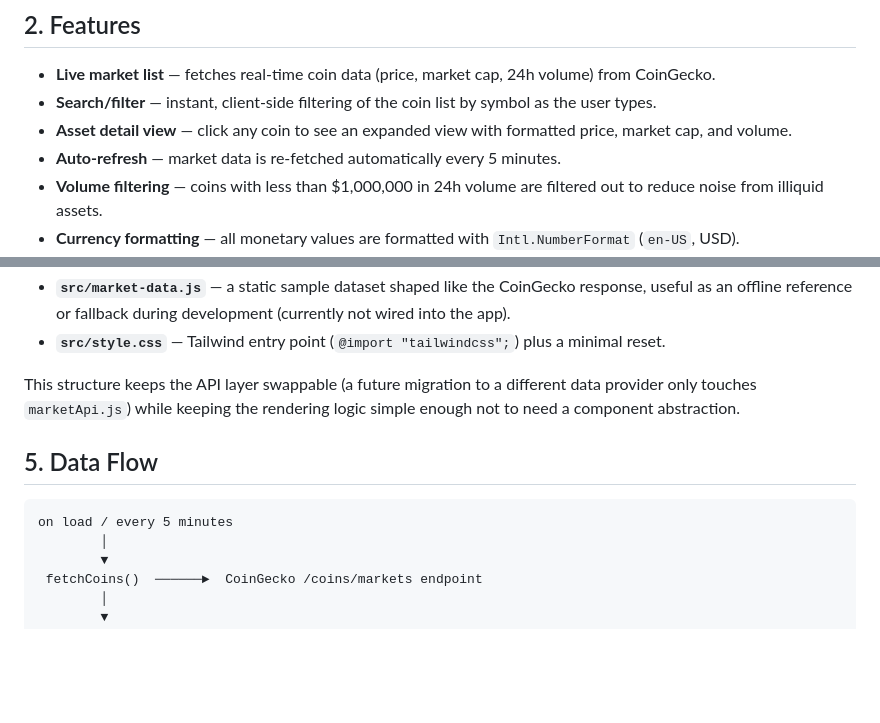
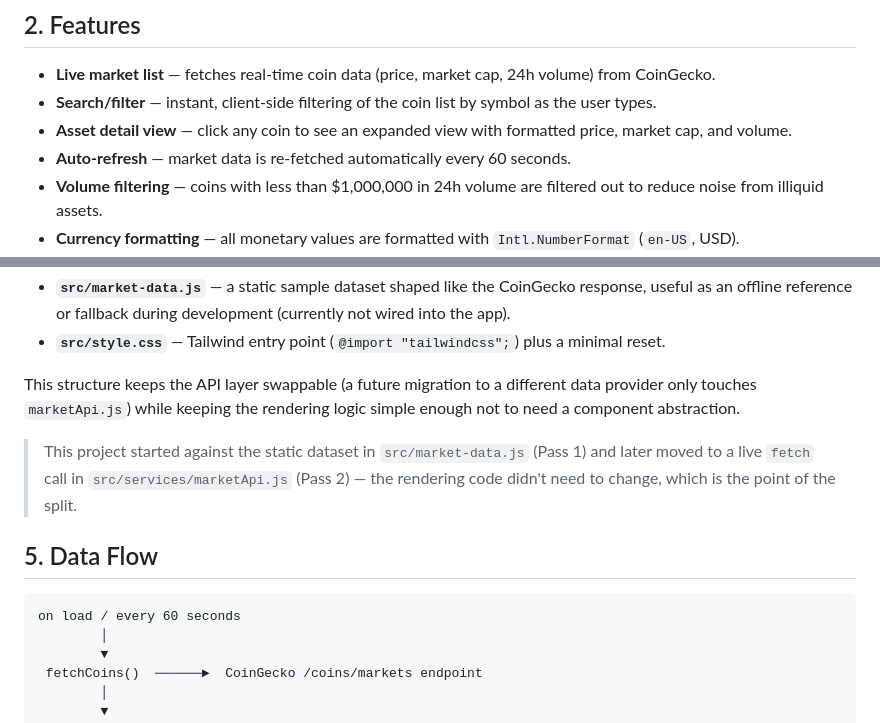
Before and after one commit to SamExperience/js-market-dashboard, a Markdown page: README.md, 2 parts joined by grey strips. Drawn GitHub-style; blank space fills up the shorter version.

Commit message:
docs: update refresh cadence and note static-to-live data progression

````diff
--- a/README.md
+++ b/README.md
@@ -13,7 +13,7 @@ The project is intentionally scoped as a learning and portfolio exercise: it sho
 - **Live market list** — fetches real-time coin data (price, market cap, 24h volume) from CoinGecko.
 - **Search/filter** — instant, client-side filtering of the coin list by symbol as the user types.
 - **Asset detail view** — click any coin to see an expanded view with formatted price, market cap, and volume.
-- **Auto-refresh** — market data is re-fetched automatically every 5 minutes.
+- **Auto-refresh** — market data is re-fetched automatically every 60 seconds.
 - **Volume filtering** — coins with less than $1,000,000 in 24h volume are filtered out to reduce noise from illiquid assets.
 - **Currency formatting** — all monetary values are formatted with `Intl.NumberFormat` (`en-US`, USD).
 - **XSS-safe rendering** — all API-sourced text is escaped before being injected into the DOM.
@@ -42,10 +42,14 @@ The app is deliberately framework-free and flat: there is no `components/`, `pag
 
 This structure keeps the API layer swappable (a future migration to a different data provider only touches `marketApi.js`) while keeping the rendering logic simple enough not to need a component abstraction.
 
+> This project started against the static dataset in `src/market-data.js` (Pass 1)
+> and later moved to a live `fetch` call in `src/services/marketApi.js` (Pass 2) —
+> the rendering code didn't need to change, which is the point of the split.
+
 ## 5. Data Flow
 
 ```
-on load / every 5 minutes
+on load / every 60 seconds
         │
         ▼
  fetchCoins()  ──────►  CoinGecko /coins/markets endpoint
````
